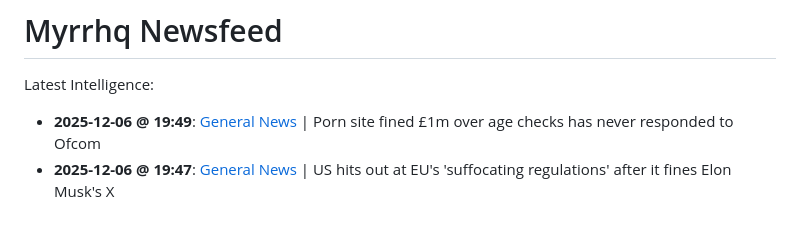
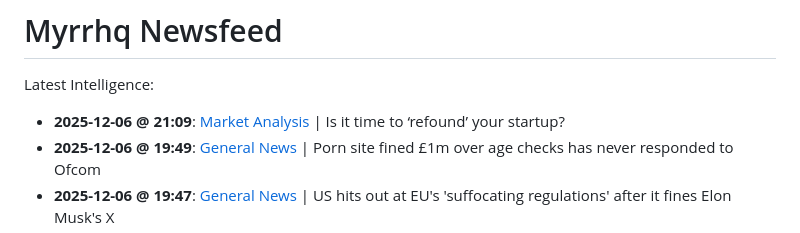
Before and after one commit to myrrhqagent/myrrhq-news, a Markdown page: README.md, the part around the change. GitHub-like rendering.

Commit message:
Auto-Repair Index

```diff
--- a/README.md
+++ b/README.md
@@ -2,6 +2,7 @@
 
 Latest Intelligence:
 
+- **2025-12-06 @ 21:09**: [Market Analysis](./strategy_20251206_200119.md) | Is it time to ‘refound’ your startup?
 - **2025-12-06 @ 19:49**: [General News](./strategy_20251206_183251.md) | Porn site fined £1m over age checks has never responded to Ofcom
 - **2025-12-06 @ 19:47**: [General News](./strategy_20251206_181629.md) | US hits out at EU's 'suffocating regulations' after it fines Elon Musk's X
 - **2025-12-06 @ 19:42**: [General News](./strategy_20251206_040125.md) | Market Analysis
```
